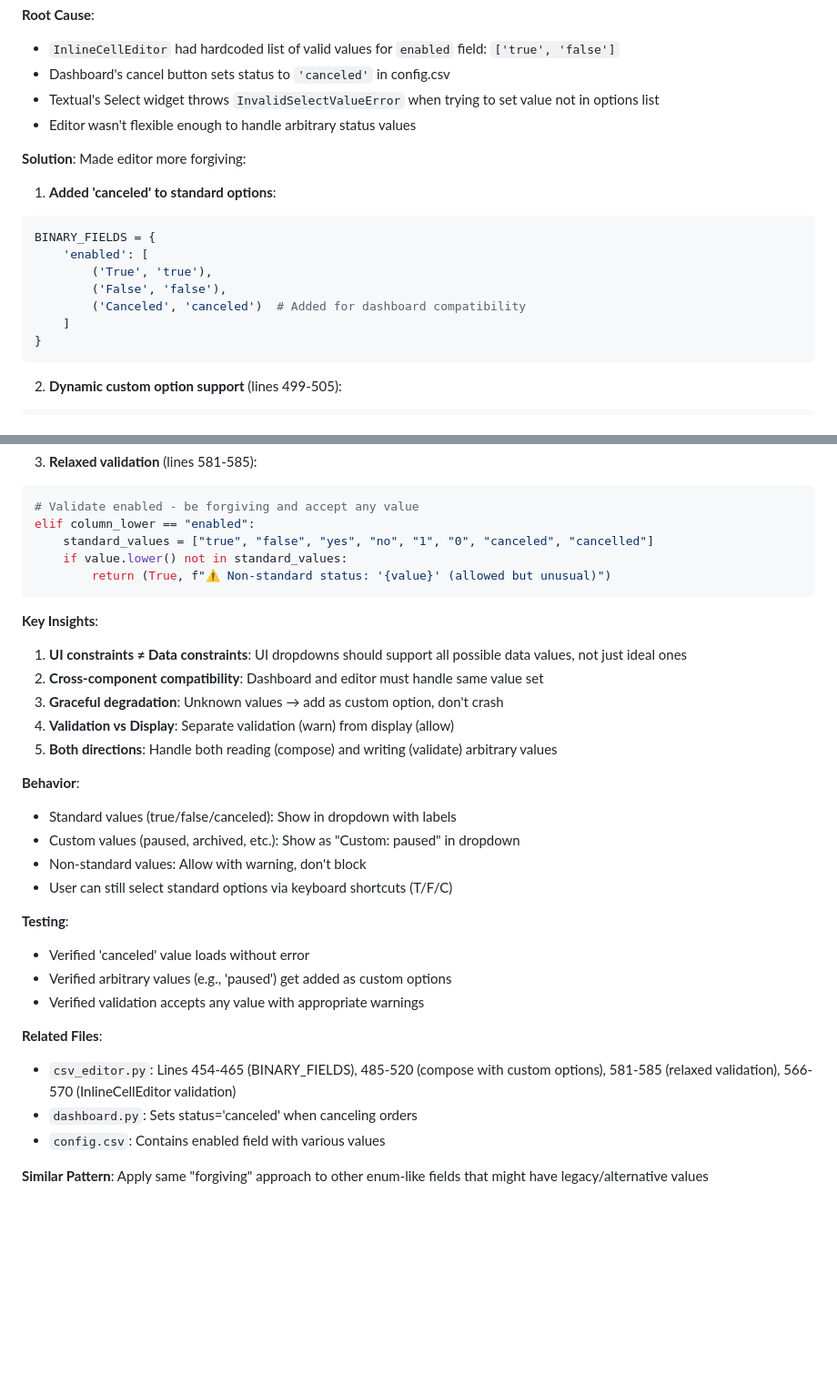
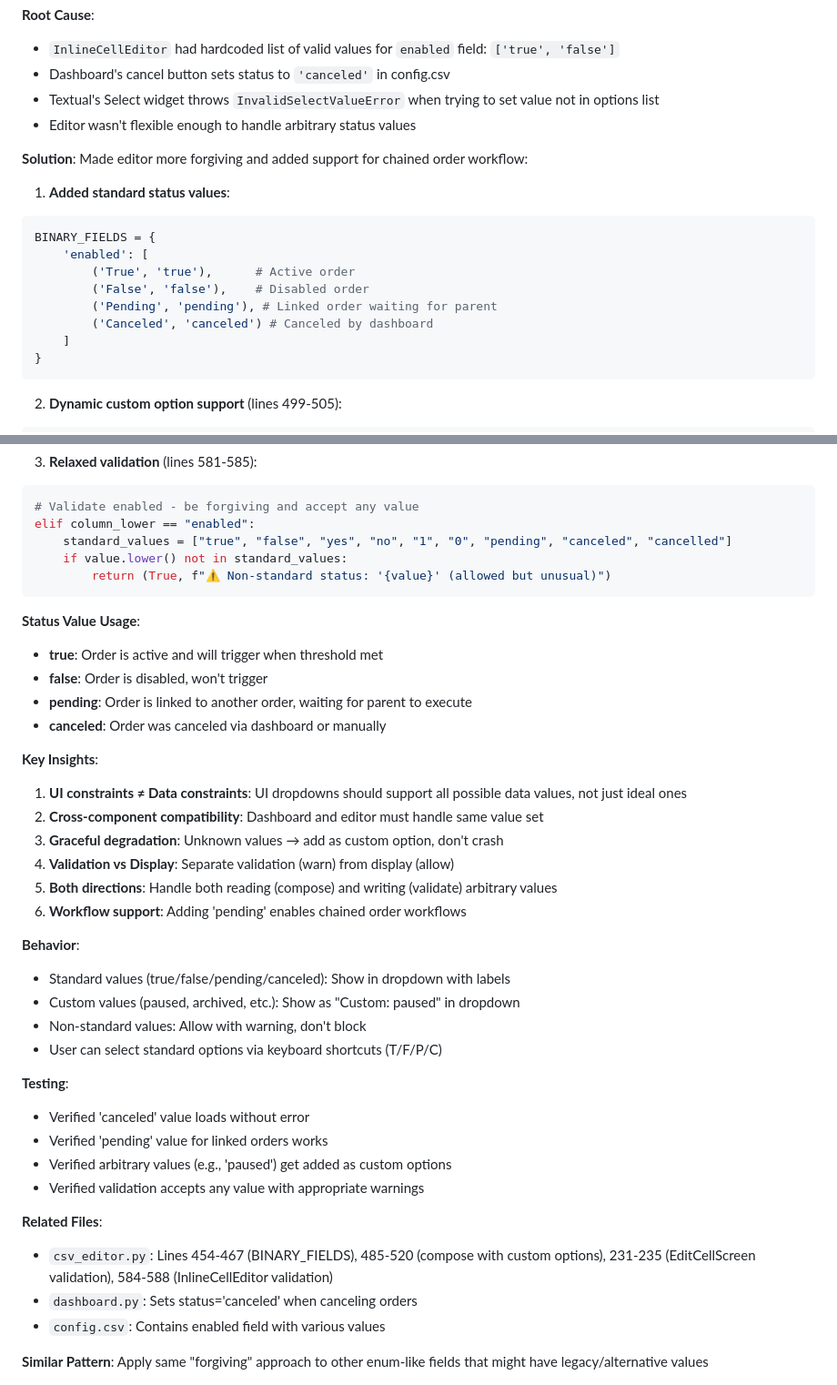
Before and after one commit to raymondclowe/ttslo, a Markdown page: LEARNINGS.md, 2 parts joined by grey strips. Shown at 91% size. Rendered like a GitHub page; blank space fills up the shorter version.

Commit message:
auto-update-2025-11-03T04:45:58Z

````diff
--- a/LEARNINGS.md
+++ b/LEARNINGS.md
@@ -15,15 +15,16 @@ InvalidSelectValueError: Illegal select value 'canceled'.
 - Textual's Select widget throws `InvalidSelectValueError` when trying to set value not in options list
 - Editor wasn't flexible enough to handle arbitrary status values
 
-**Solution**: Made editor more forgiving:
-
-1. **Added 'canceled' to standard options**:
+**Solution**: Made editor more forgiving and added support for chained order workflow:
+
+1. **Added standard status values**:
 ```python
 BINARY_FIELDS = {
     'enabled': [
-        ('True', 'true'),
-        ('False', 'false'),
-        ('Canceled', 'canceled')  # Added for dashboard compatibility
+        ('True', 'true'),      # Active order
+        ('False', 'false'),    # Disabled order
+        ('Pending', 'pending'), # Linked order waiting for parent
+        ('Canceled', 'canceled') # Canceled by dashboard
     ]
 }
 ```
@@ -43,10 +44,16 @@ if current_lower and current_lower not in option_values:
 ```python
 # Validate enabled - be forgiving and accept any value
 elif column_lower == "enabled":
-    standard_values = ["true", "false", "yes", "no", "1", "0", "canceled", "cancelled"]
+    standard_values = ["true", "false", "yes", "no", "1", "0", "pending", "canceled", "cancelled"]
     if value.lower() not in standard_values:
         return (True, f"⚠️ Non-standard status: '{value}' (allowed but unusual)")
 ```
+
+**Status Value Usage**:
+- **true**: Order is active and will trigger when threshold met
+- **false**: Order is disabled, won't trigger
+- **pending**: Order is linked to another order, waiting for parent to execute
+- **canceled**: Order was canceled via dashboard or manually
 
 **Key Insights**:
 1. **UI constraints ≠ Data constraints**: UI dropdowns should support all possible data values, not just ideal ones
@@ -54,20 +61,22 @@ elif column_lower == "enabled":
 3. **Graceful degradation**: Unknown values → add as custom option, don't crash
 4. **Validation vs Display**: Separate validation (warn) from display (allow)
 5. **Both directions**: Handle both reading (compose) and writing (validate) arbitrary values
+6. **Workflow support**: Adding 'pending' enables chained order workflows
 
 **Behavior**:
-- Standard values (true/false/canceled): Show in dropdown with labels
+- Standard values (true/false/pending/canceled): Show in dropdown with labels
 - Custom values (paused, archived, etc.): Show as "Custom: paused" in dropdown
 - Non-standard values: Allow with warning, don't block
-- User can still select standard options via keyboard shortcuts (T/F/C)
+- User can select standard options via keyboard shortcuts (T/F/P/C)
 
 **Testing**:
 - Verified 'canceled' value loads without error
+- Verified 'pending' value for linked orders works
 - Verified arbitrary values (e.g., 'paused') get added as custom options
 - Verified validation accepts any value with appropriate warnings
 
 **Related Files**:
-- `csv_editor.py`: Lines 454-465 (BINARY_FIELDS), 485-520 (compose with custom options), 581-585 (relaxed validation), 566-570 (InlineCellEditor validation)
+- `csv_editor.py`: Lines 454-467 (BINARY_FIELDS), 485-520 (compose with custom options), 231-235 (EditCellScreen validation), 584-588 (InlineCellEditor validation)
 - `dashboard.py`: Sets status='canceled' when canceling orders
 - `config.csv`: Contains enabled field with various values
 
````
